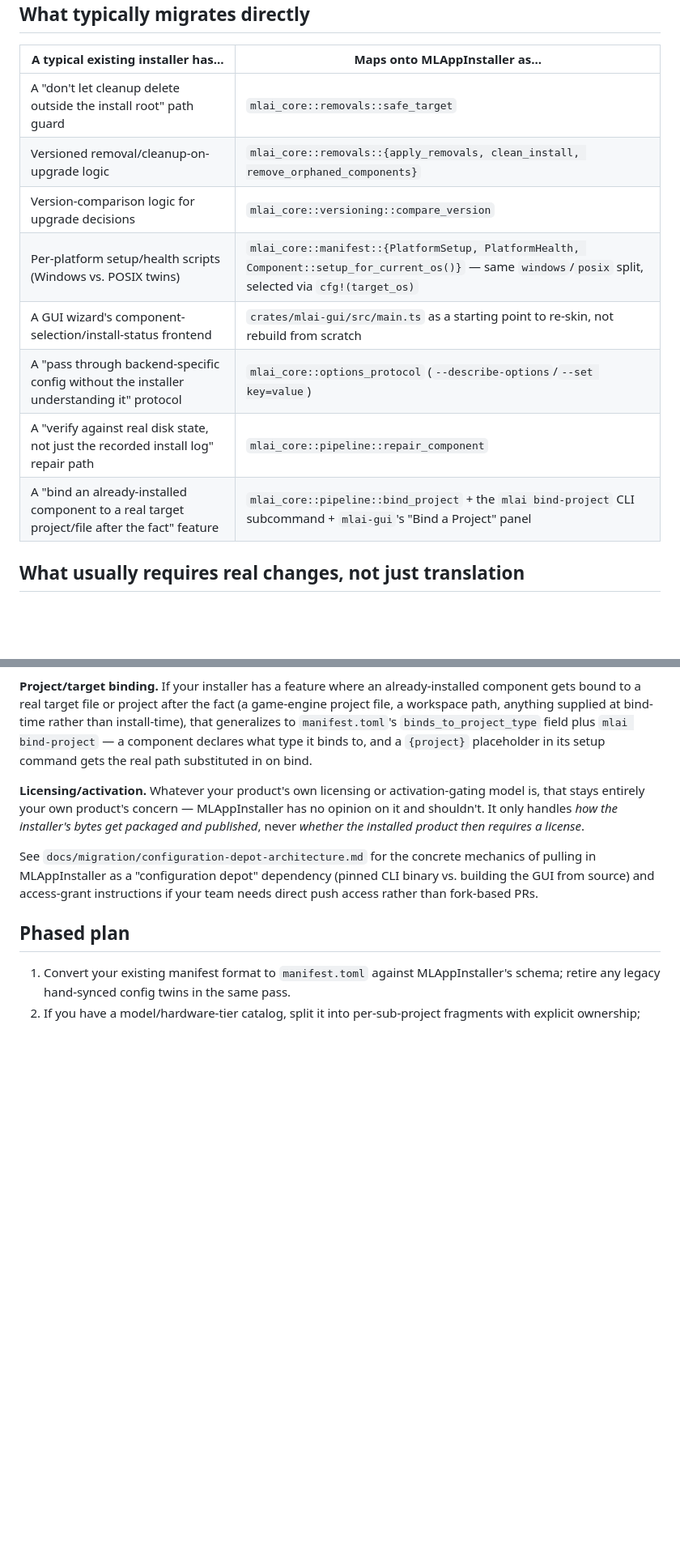
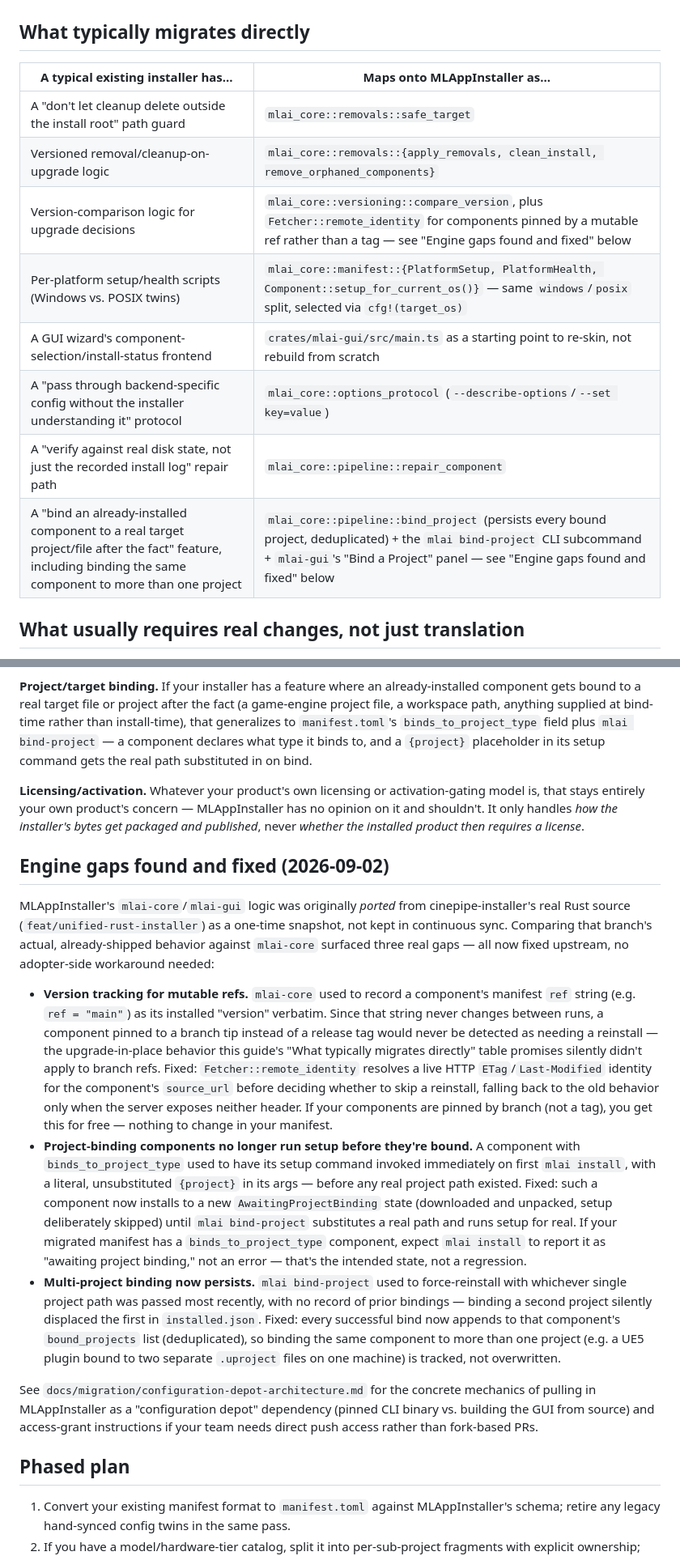
Before and after one commit to Trusted-Autonomy/MLAppInstaller, a Markdown page: docs/migration/adopter-migration-guide.md, 2 parts joined by grey strips. Shown at 81% size. Drawn GitHub-style; blank space fills up the shorter version.

Commit message:
docs: record the cinepipe-installer engine-gap fixes in the adopter guide
Documents the three mlai-core fixes (mutable-ref version tracking,
awaiting-project-binding, multi-project persistence) in
adopter-migration-guide.md and the configuration-depot-architecture.md
readiness checklist, so an adopter reads the corrected behavior instead of
rediscovering the same gaps against cinepipe-installer's real source.

```diff
--- a/docs/migration/adopter-migration-guide.md
+++ b/docs/migration/adopter-migration-guide.md
@@ -13,12 +13,12 @@ If your project already has a working, in-house installer — even a rough one,
 |---|---|
 | A "don't let cleanup delete outside the install root" path guard | `mlai_core::removals::safe_target` |
 | Versioned removal/cleanup-on-upgrade logic | `mlai_core::removals::{apply_removals, clean_install, remove_orphaned_components}` |
-| Version-comparison logic for upgrade decisions | `mlai_core::versioning::compare_version` |
+| Version-comparison logic for upgrade decisions | `mlai_core::versioning::compare_version`, plus `Fetcher::remote_identity` for components pinned by a mutable ref rather than a tag — see "Engine gaps found and fixed" below |
 | Per-platform setup/health scripts (Windows vs. POSIX twins) | `mlai_core::manifest::{PlatformSetup, PlatformHealth, Component::setup_for_current_os()}` — same `windows`/`posix` split, selected via `cfg!(target_os)` |
 | A GUI wizard's component-selection/install-status frontend | `crates/mlai-gui/src/main.ts` as a starting point to re-skin, not rebuild from scratch |
 | A "pass through backend-specific config without the installer understanding it" protocol | `mlai_core::options_protocol` (`--describe-options`/`--set key=value`) |
 | A "verify against real disk state, not just the recorded install log" repair path | `mlai_core::pipeline::repair_component` |
-| A "bind an already-installed component to a real target project/file after the fact" feature | `mlai_core::pipeline::bind_project` + the `mlai bind-project` CLI subcommand + `mlai-gui`'s "Bind a Project" panel |
+| A "bind an already-installed component to a real target project/file after the fact" feature, including binding the same component to more than one project | `mlai_core::pipeline::bind_project` (persists every bound project, deduplicated) + the `mlai bind-project` CLI subcommand + `mlai-gui`'s "Bind a Project" panel — see "Engine gaps found and fixed" below |
 
 ## What usually requires real changes, not just translation
 
@@ -47,6 +47,14 @@ notes = "recommended baseline"
 
 **Licensing/activation.** Whatever your product's own licensing or activation-gating model is, that stays entirely your own product's concern — MLAppInstaller has no opinion on it and shouldn't. It only handles *how the installer's bytes get packaged and published*, never *whether the installed product then requires a license*.
 
+## Engine gaps found and fixed (2026-09-02)
+
+MLAppInstaller's `mlai-core`/`mlai-gui` logic was originally *ported* from cinepipe-installer's real Rust source (`feat/unified-rust-installer`) as a one-time snapshot, not kept in continuous sync. Comparing that branch's actual, already-shipped behavior against `mlai-core` surfaced three real gaps — all now fixed upstream, no adopter-side workaround needed:
+
+- **Version tracking for mutable refs.** `mlai-core` used to record a component's manifest `ref` string (e.g. `ref = "main"`) as its installed "version" verbatim. Since that string never changes between runs, a component pinned to a branch tip instead of a release tag would never be detected as needing a reinstall — the upgrade-in-place behavior this guide's "What typically migrates directly" table promises silently didn't apply to branch refs. Fixed: `Fetcher::remote_identity` resolves a live HTTP `ETag`/`Last-Modified` identity for the component's `source_url` before deciding whether to skip a reinstall, falling back to the old behavior only when the server exposes neither header. If your components are pinned by branch (not a tag), you get this for free — nothing to change in your manifest.
+- **Project-binding components no longer run setup before they're bound.** A component with `binds_to_project_type` used to have its setup command invoked immediately on first `mlai install`, with a literal, unsubstituted `{project}` in its args — before any real project path existed. Fixed: such a component now installs to a new `AwaitingProjectBinding` state (downloaded and unpacked, setup deliberately skipped) until `mlai bind-project` substitutes a real path and runs setup for real. If your migrated manifest has a `binds_to_project_type` component, expect `mlai install` to report it as "awaiting project binding," not an error — that's the intended state, not a regression.
+- **Multi-project binding now persists.** `mlai bind-project` used to force-reinstall with whichever single project path was passed most recently, with no record of prior bindings — binding a second project silently displaced the first in `installed.json`. Fixed: every successful bind now appends to that component's `bound_projects` list (deduplicated), so binding the same component to more than one project (e.g. a UE5 plugin bound to two separate `.uproject` files on one machine) is tracked, not overwritten.
+
 See `docs/migration/configuration-depot-architecture.md` for the concrete mechanics of pulling in MLAppInstaller as a "configuration depot" dependency (pinned CLI binary vs. building the GUI from source) and access-grant instructions if your team needs direct push access rather than fork-based PRs.
 
 ## Phased plan
```
Also changed, not shown: other parts of docs/migration/adopter-migration-guide.md (+1 -1 lines), docs/migration/configuration-depot-architecture.md (+1 -0 lines).
